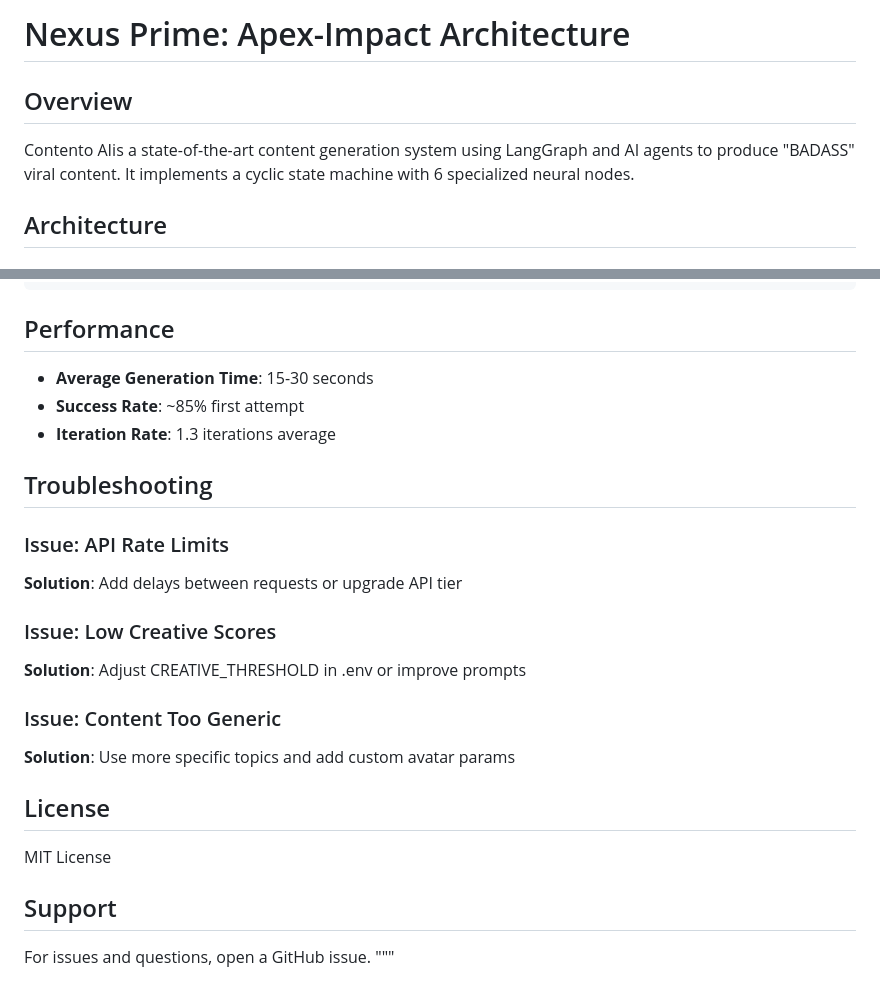
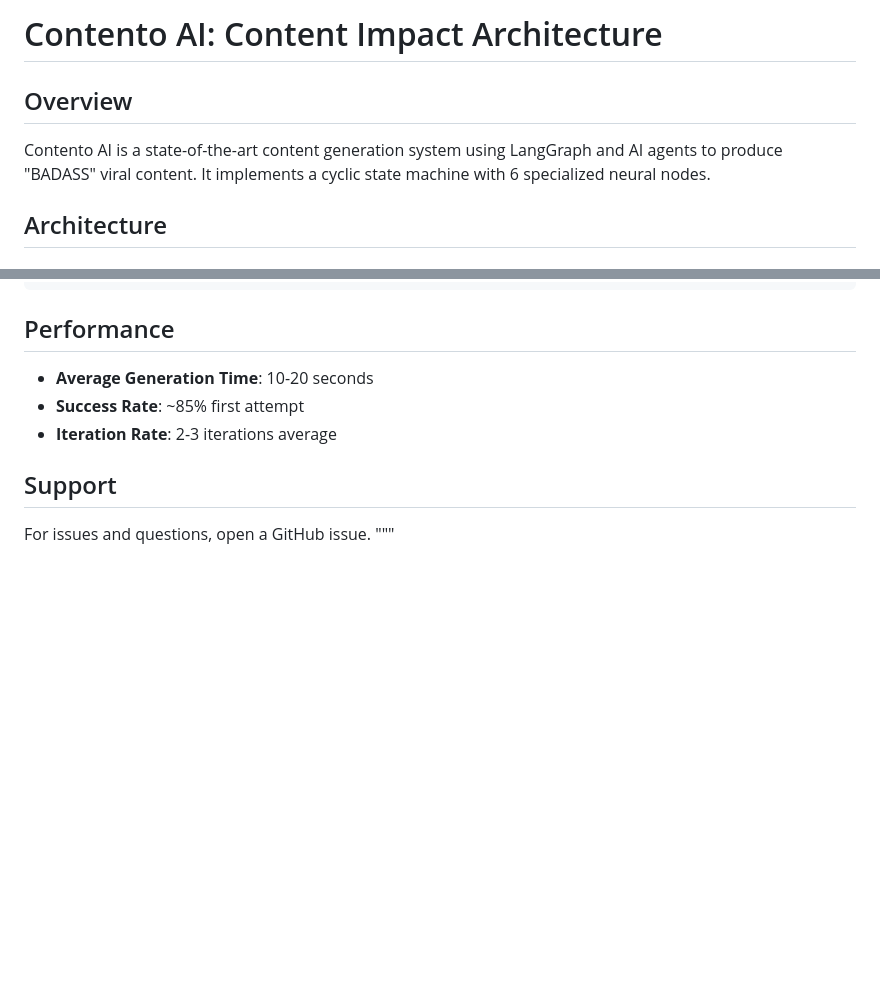
Before and after one commit to TheAIGuy-org/Contento_Ai, a Markdown page: README.md, 2 parts joined by grey strips. Rendered like a GitHub page; blank space fills up the shorter version.

Commit message:
README final Touch
Updated project name and improved performance metrics.

```diff
--- a/README.md
+++ b/README.md
@@ -1,7 +1,7 @@
-# Nexus Prime: Apex-Impact Architecture
+# Contento AI: Content Impact Architecture
 
 ## Overview
-Contento AIis a state-of-the-art content generation system using LangGraph and AI agents to produce "BADASS" viral content. It implements a cyclic state machine with 6 specialized neural nodes.
+Contento AI is a state-of-the-art content generation system using LangGraph and AI agents to produce "BADASS" viral content. It implements a cyclic state machine with 6 specialized neural nodes.
 
 ## Architecture
 
@@ -186,23 +186,9 @@ pytest --cov=backend tests/
 
 ## Performance
 
-- **Average Generation Time**: 15-30 seconds
+- **Average Generation Time**: 10-20 seconds
 - **Success Rate**: ~85% first attempt
-- **Iteration Rate**: 1.3 iterations average
-
-## Troubleshooting
-
-### Issue: API Rate Limits
-**Solution**: Add delays between requests or upgrade API tier
-
-### Issue: Low Creative Scores
-**Solution**: Adjust CREATIVE_THRESHOLD in .env or improve prompts
-
-### Issue: Content Too Generic
-**Solution**: Use more specific topics and add custom avatar params
-
-## License
-MIT License
+- **Iteration Rate**: 2-3 iterations average
 
 ## Support
 For issues and questions, open a GitHub issue.
```
